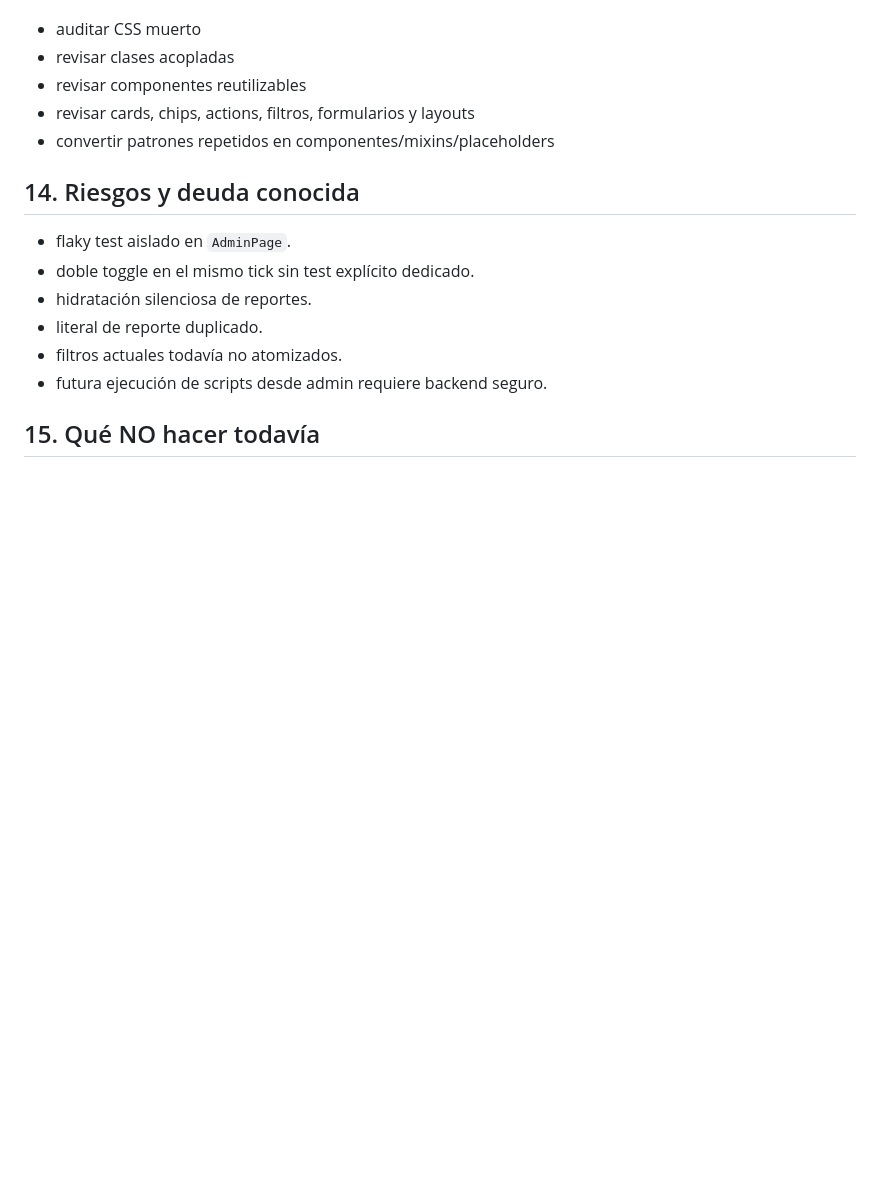
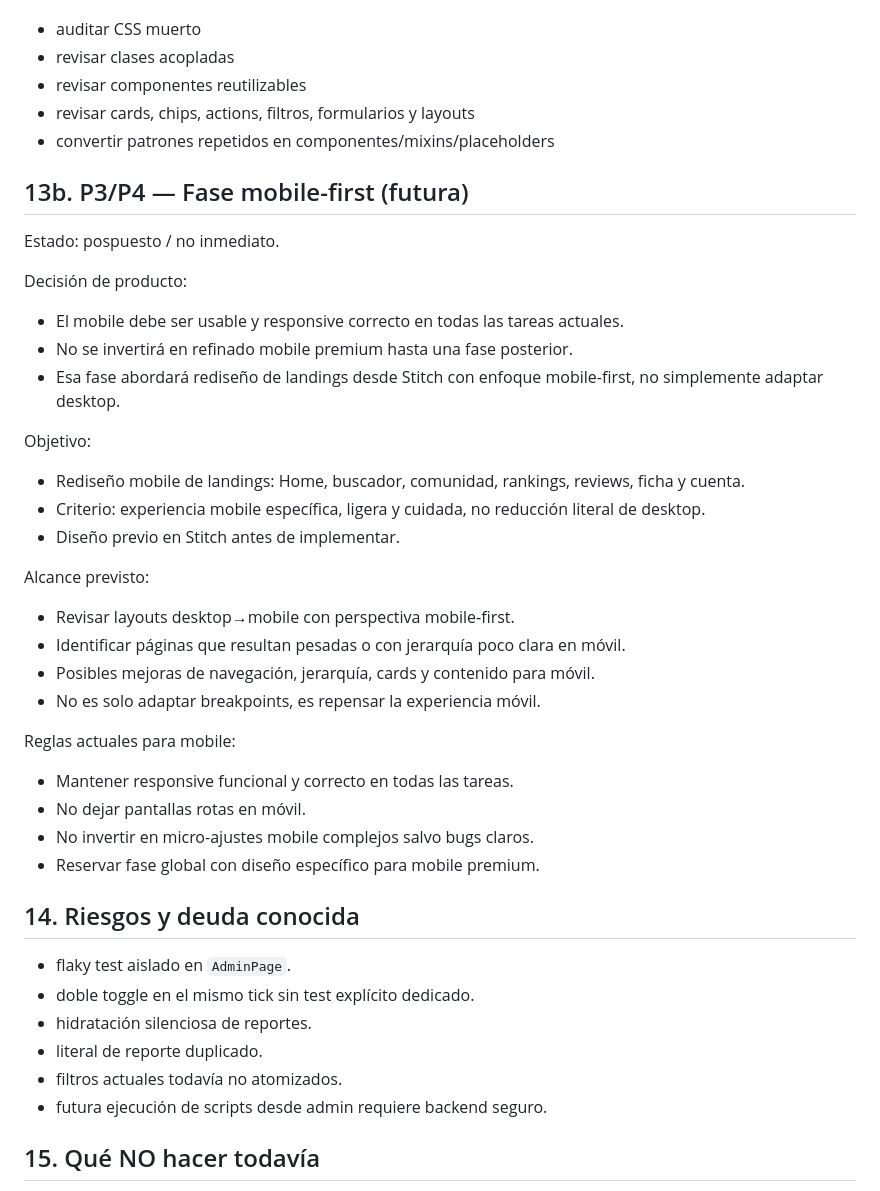
Before and after one commit to DanielAbadNoriega/MotoAtlas, a Markdown page: docs/product-roadmap.md, the part around the change. GitHub-like rendering; blank space fills up the shorter version.

Commit message:
docs: update

```diff
--- a/docs/product-roadmap.md
+++ b/docs/product-roadmap.md
@@ -1138,6 +1138,32 @@ Al cerrar funcionalidades principales:
 - revisar cards, chips, actions, filtros, formularios y layouts
 - convertir patrones repetidos en componentes/mixins/placeholders
 
+## 13b. P3/P4 — Fase mobile-first (futura)
+
+Estado: pospuesto / no inmediato.
+
+Decisión de producto:
+- El mobile debe ser usable y responsive correcto en todas las tareas actuales.
+- No se invertirá en refinado mobile premium hasta una fase posterior.
+- Esa fase abordará rediseño de landings desde Stitch con enfoque mobile-first, no simplemente adaptar desktop.
+
+Objetivo:
+- Rediseño mobile de landings: Home, buscador, comunidad, rankings, reviews, ficha y cuenta.
+- Criterio: experiencia mobile específica, ligera y cuidada, no reducción literal de desktop.
+- Diseño previo en Stitch antes de implementar.
+
+Alcance previsto:
+- Revisar layouts desktop→mobile con perspectiva mobile-first.
+- Identificar páginas que resultan pesadas o con jerarquía poco clara en móvil.
+- Posibles mejoras de navegación, jerarquía, cards y contenido para móvil.
+- No es solo adaptar breakpoints, es repensar la experiencia móvil.
+
+Reglas actuales para mobile:
+- Mantener responsive funcional y correcto en todas las tareas.
+- No dejar pantallas rotas en móvil.
+- No invertir en micro-ajustes mobile complejos salvo bugs claros.
+- Reservar fase global con diseño específico para mobile premium.
+
 ## 14. Riesgos y deuda conocida
 
 - flaky test aislado en `AdminPage`.
```
Also changed, not shown: docs/current-state.md (+1 -1 lines), docs/ui-notes.md (+6 -0 lines).
